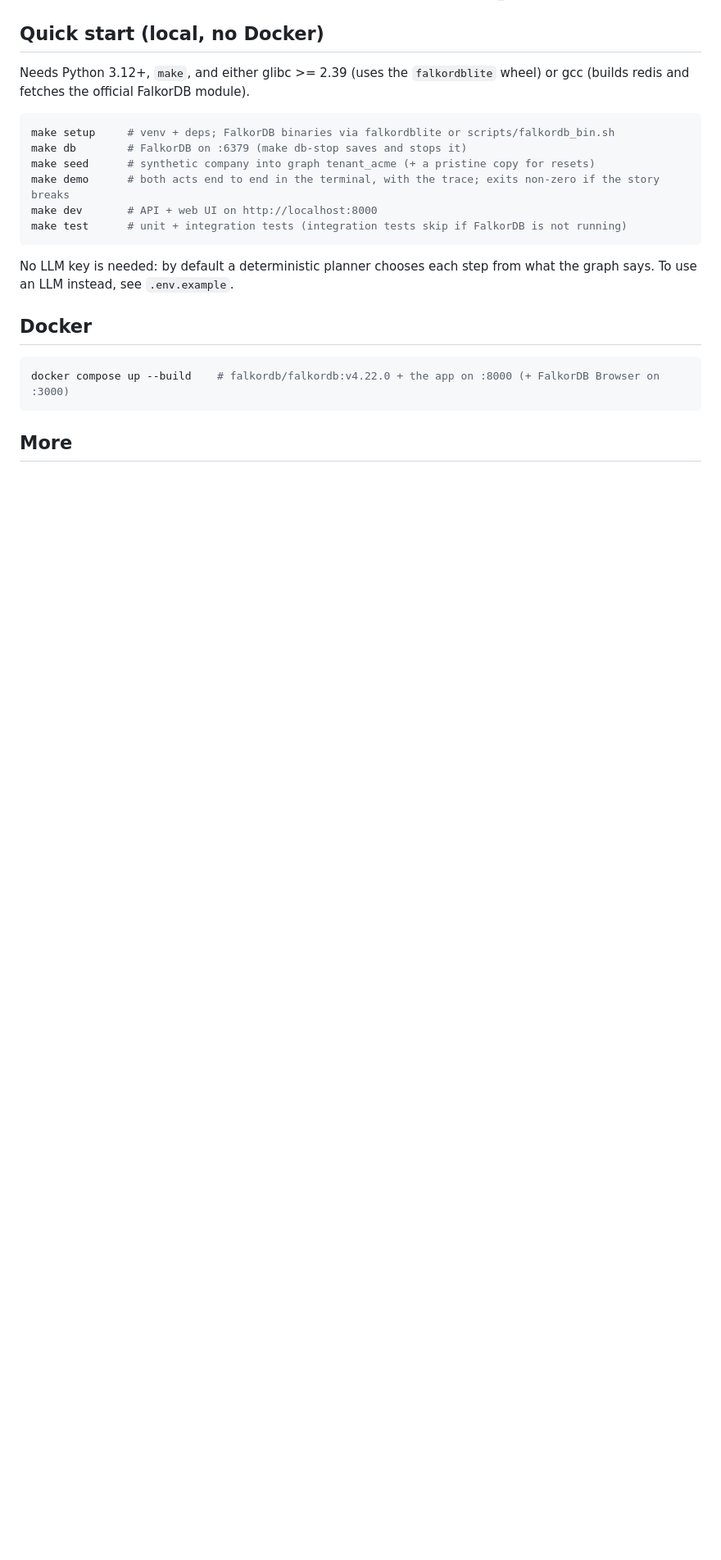
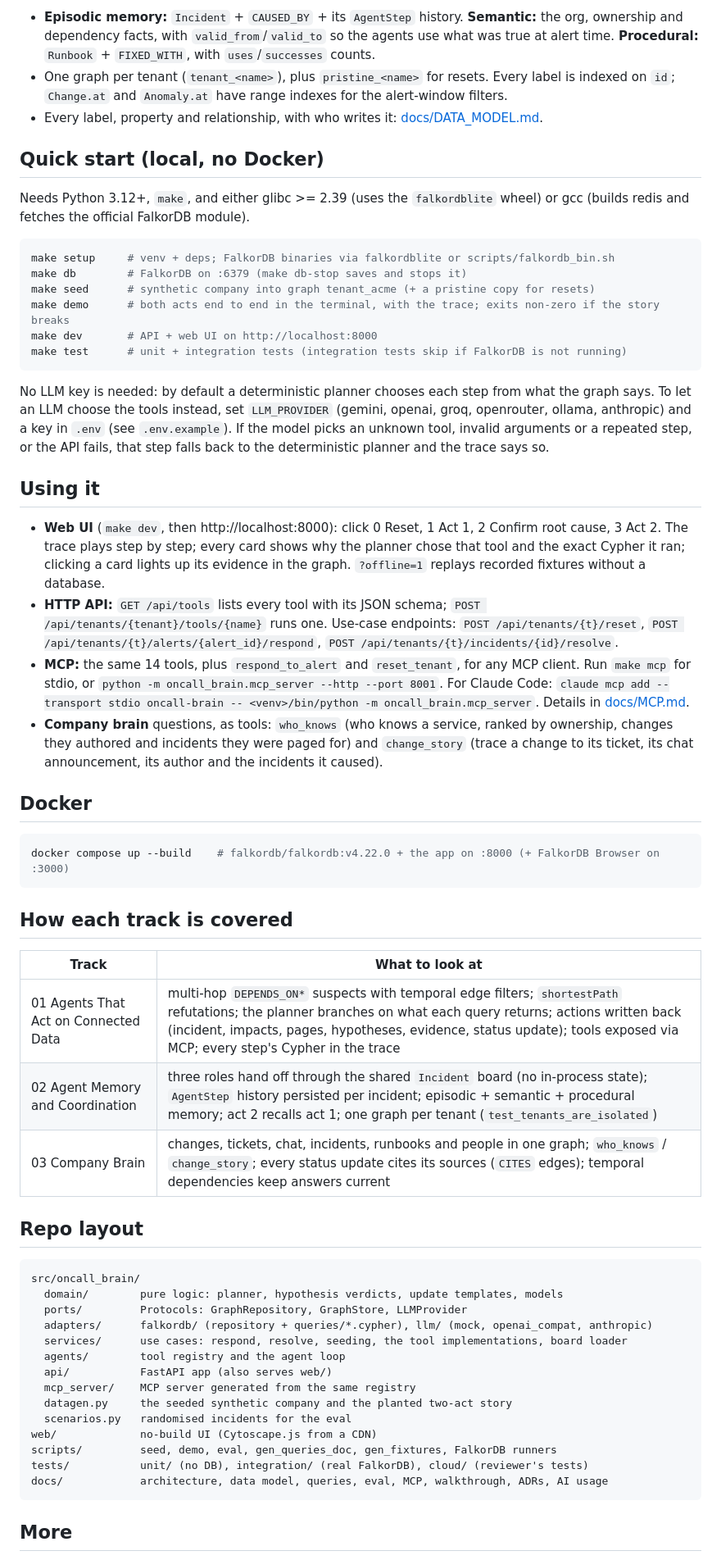
Before and after one commit to harz05/oncall-brain, a Markdown page: README.md, the part around one of its changes. Shown at 82% size. Rendered like a GitHub page; blank space fills up the shorter version.

Commit message:
docs: README with eval, data model, usage, track mapping

````diff
--- a/README.md
+++ b/README.md
@@ -46,3 +87,7 @@ The full query catalogue is in [docs/QUERIES.md](docs/QUERIES.md); the data mode
+- **Episodic memory:** `Incident` + `CAUSED_BY` + its `AgentStep` history. **Semantic:** the org, ownership and dependency facts, with `valid_from`/`valid_to` so the agents use what was true at alert time. **Procedural:** `Runbook` + `FIXED_WITH`, with `uses`/`successes` counts.
+- One graph per tenant (`tenant_<name>`), plus `pristine_<name>` for resets. Every label is indexed on `id`; `Change.at` and `Anomaly.at` have range indexes for the alert-window filters.
+- Every label, property and relationship, with who writes it: [docs/DATA_MODEL.md](docs/DATA_MODEL.md).
+
 ## Quick start (local, no Docker)
 
 Needs Python 3.12+, `make`, and either glibc >= 2.39 (uses the `falkordblite` wheel) or gcc (builds redis and fetches the official FalkorDB module).
@@ -56,12 +101,46 @@ make dev       # API + web UI on http://localhost:8000
 make test      # unit + integration tests (integration tests skip if FalkorDB is not running)
 ```
 
-No LLM key is needed: by default a deterministic planner chooses each step from what the graph says. To use an LLM instead, see `.env.example`.
+No LLM key is needed: by default a deterministic planner chooses each step from what the graph says. To let an LLM choose the tools instead, set `LLM_PROVIDER` (gemini, openai, groq, openrouter, ollama, anthropic) and a key in `.env` (see `.env.example`). If the model picks an unknown tool, invalid arguments or a repeated step, or the API fails, that step falls back to the deterministic planner and the trace says so.
+
+## Using it
+
+- **Web UI** (`make dev`, then http://localhost:8000): click 0 Reset, 1 Act 1, 2 Confirm root cause, 3 Act 2. The trace plays step by step; every card shows why the planner chose that tool and the exact Cypher it ran; clicking a card lights up its evidence in the graph. `?offline=1` replays recorded fixtures without a database.
+- **HTTP API:** `GET /api/tools` lists every tool with its JSON schema; `POST /api/tenants/{tenant}/tools/{name}` runs one. Use-case endpoints: `POST /api/tenants/{t}/reset`, `POST /api/tenants/{t}/alerts/{alert_id}/respond`, `POST /api/tenants/{t}/incidents/{id}/resolve`.
+- **MCP:** the same 14 tools, plus `respond_to_alert` and `reset_tenant`, for any MCP client. Run `make mcp` for stdio, or `python -m oncall_brain.mcp_server --http --port 8001`. For Claude Code: `claude mcp add --transport stdio oncall-brain -- <venv>/bin/python -m oncall_brain.mcp_server`. Details in [docs/MCP.md](docs/MCP.md).
+- **Company brain** questions, as tools: `who_knows` (who knows a service, ranked by ownership, changes they authored and incidents they were paged for) and `change_story` (trace a change to its ticket, its chat announcement, its author and the incidents it caused).
 
 ## Docker
 
 ```bash
 docker compose up --build    # falkordb/falkordb:v4.22.0 + the app on :8000 (+ FalkorDB Browser on :3000)
+```
+
+## How each track is covered
+
+| Track | What to look at |
+|---|---|
+| 01 Agents That Act on Connected Data | multi-hop `DEPENDS_ON*` suspects with temporal edge filters; `shortestPath` refutations; the planner branches on what each query returns; actions written back (incident, impacts, pages, hypotheses, evidence, status update); tools exposed via MCP; every step's Cypher in the trace |
+| 02 Agent Memory and Coordination | three roles hand off through the shared `Incident` board (no in-process state); `AgentStep` history persisted per incident; episodic + semantic + procedural memory; act 2 recalls act 1; one graph per tenant (`test_tenants_are_isolated`) |
+| 03 Company Brain | changes, tickets, chat, incidents, runbooks and people in one graph; `who_knows` / `change_story`; every status update cites its sources (`CITES` edges); temporal dependencies keep answers current |
+
+## Repo layout
+
+```
+src/oncall_brain/
+  domain/        pure logic: planner, hypothesis verdicts, update templates, models
+  ports/         Protocols: GraphRepository, GraphStore, LLMProvider
+  adapters/      falkordb/ (repository + queries/*.cypher), llm/ (mock, openai_compat, anthropic)
+  services/      use cases: respond, resolve, seeding, the tool implementations, board loader
+  agents/        tool registry and the agent loop
+  api/           FastAPI app (also serves web/)
+  mcp_server/    MCP server generated from the same registry
+  datagen.py     the seeded synthetic company and the planted two-act story
+  scenarios.py   randomised incidents for the eval
+web/             no-build UI (Cytoscape.js from a CDN)
+scripts/         seed, demo, eval, gen_queries_doc, gen_fixtures, FalkorDB runners
+tests/           unit/ (no DB), integration/ (real FalkorDB), cloud/ (reviewer's tests)
+docs/            architecture, data model, queries, eval, MCP, walkthrough, ADRs, AI usage
 ```
 
 ## More
````
Also changed, not shown: other parts of README.md (+41 -0 lines).
